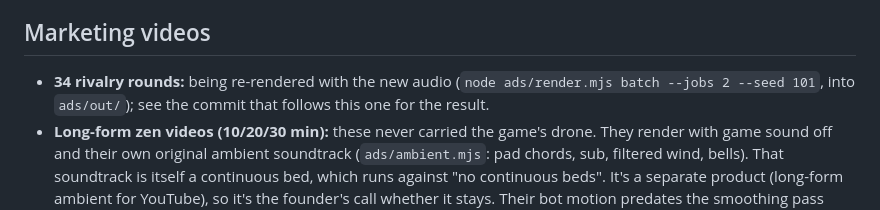
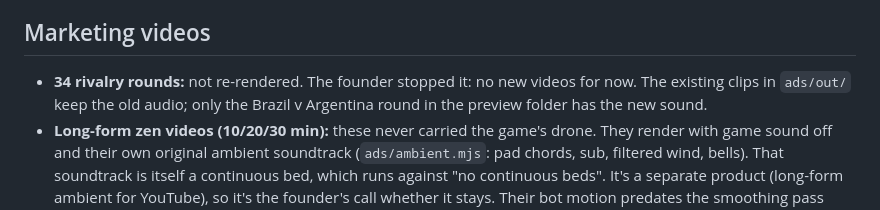
Before and after one commit to highwaylot/tempname, a Markdown page: docs/HANDOFF-TRIPANDROUTE-AUDIO-REPLY.md, the part around the change. Drawn GitHub-style.

Commit message:
Rivalry re-render stopped at the founder's request; handoff corrected
Co-Authored-By: Claude Opus 5.5 <noreply@anthropic.com>
Claude-Session: https://claude.ai/code/session_015njsrB9x94TyMUHLzJa6t4

```diff
--- a/docs/HANDOFF-TRIPANDROUTE-AUDIO-REPLY.md
+++ b/docs/HANDOFF-TRIPANDROUTE-AUDIO-REPLY.md
@@ -35,7 +35,7 @@
 
 ## Marketing videos
 
-- **34 rivalry rounds:** being re-rendered with the new audio (`node ads/render.mjs batch --jobs 2 --seed 101`, into `ads/out/`); see the commit that follows this one for the result.
+- **34 rivalry rounds:** not re-rendered. The founder stopped it: no new videos for now. The existing clips in `ads/out/` keep the old audio; only the Brazil v Argentina round in the preview folder has the new sound.
 - **Long-form zen videos (10/20/30 min):** these never carried the game's drone. They render with game sound off and their own original ambient soundtrack (`ads/ambient.mjs`: pad chords, sub, filtered wind, bells). That soundtrack is itself a continuous bed, which runs against "no continuous beds". It's a separate product (long-form ambient for YouTube), so it's the founder's call whether it stays. Their bot motion predates the smoothing pass either way, so re-render before posting.
 - **Creator page music:** the techno bed on the creator page (`creator/music-core.js`) is music for recorded content, not the game. "Playful and very chill" suggests the founder may want it reconsidered: either keep it for clips, or swap it for a sparse, slower, major-key loop as your section suggests.
 
```
Also changed, not shown: docs/DECISIONS.md (+1 -0 lines).
